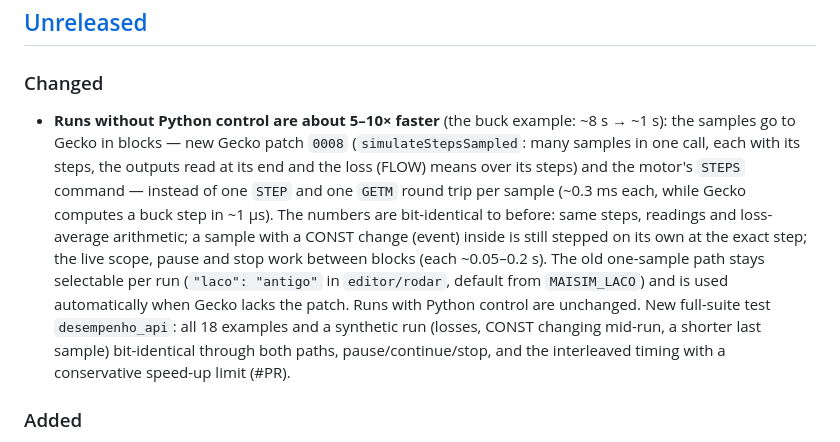
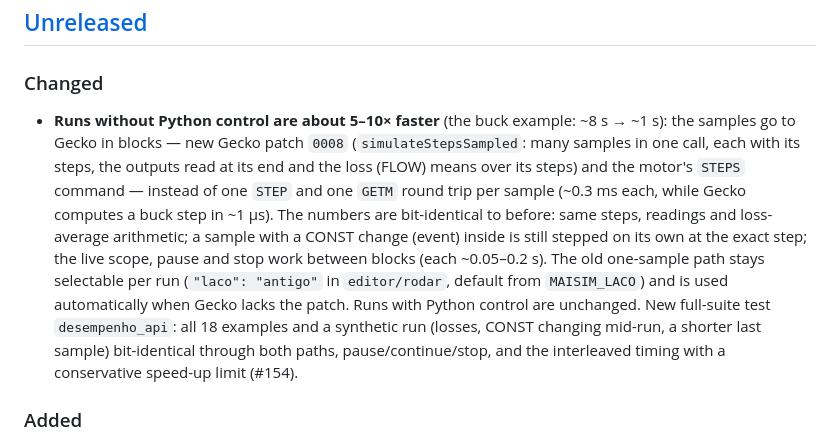
Before and after one commit to marcelopedroso/maisim, a Markdown page: CHANGELOG.md, the part around the change. GitHub-like rendering.

Commit message:
CHANGELOG: PR number (#154)
Co-Authored-By: Claude Opus 5.5 (1M context) <noreply@anthropic.com>

```diff
--- a/CHANGELOG.md
+++ b/CHANGELOG.md
@@ -7,7 +7,7 @@ Each pull request adds its line under **Unreleased**; a release moves them under
 ## [Unreleased]
 
 ### Changed
-- **Runs without Python control are about 5–10× faster** (the buck example: ~8 s → ~1 s): the samples go to Gecko in blocks — new Gecko patch `0008` (`simulateStepsSampled`: many samples in one call, each with its steps, the outputs read at its end and the loss (FLOW) means over its steps) and the motor's `STEPS` command — instead of one `STEP` and one `GETM` round trip per sample (~0.3 ms each, while Gecko computes a buck step in ~1 µs). The numbers are bit-identical to before: same steps, readings and loss-average arithmetic; a sample with a CONST change (event) inside is still stepped on its own at the exact step; the live scope, pause and stop work between blocks (each ~0.05–0.2 s). The old one-sample path stays selectable per run (`"laco": "antigo"` in `editor/rodar`, default from `MAISIM_LACO`) and is used automatically when Gecko lacks the patch. Runs with Python control are unchanged. New full-suite test `desempenho_api`: all 18 examples and a synthetic run (losses, CONST changing mid-run, a shorter last sample) bit-identical through both paths, pause/continue/stop, and the interleaved timing with a conservative speed-up limit (#PR).
+- **Runs without Python control are about 5–10× faster** (the buck example: ~8 s → ~1 s): the samples go to Gecko in blocks — new Gecko patch `0008` (`simulateStepsSampled`: many samples in one call, each with its steps, the outputs read at its end and the loss (FLOW) means over its steps) and the motor's `STEPS` command — instead of one `STEP` and one `GETM` round trip per sample (~0.3 ms each, while Gecko computes a buck step in ~1 µs). The numbers are bit-identical to before: same steps, readings and loss-average arithmetic; a sample with a CONST change (event) inside is still stepped on its own at the exact step; the live scope, pause and stop work between blocks (each ~0.05–0.2 s). The old one-sample path stays selectable per run (`"laco": "antigo"` in `editor/rodar`, default from `MAISIM_LACO`) and is used automatically when Gecko lacks the patch. Runs with Python control are unchanged. New full-suite test `desempenho_api`: all 18 examples and a synthetic run (losses, CONST changing mid-run, a shorter last sample) bit-identical through both paths, pause/continue/stop, and the interleaved timing with a conservative speed-up limit (#154).
 
 ### Added
 - **Label connectors, like PSIM's**: a loose end with a node label (a wire end on no terminal and touched by no other wire, or a labeled terminal with no wire) is drawn as a flag with the name inside (in math notation), its base on the end and its arrow pointing outward along the wire — left/right mirrored; on vertical ends the name stays horizontal and the flag becomes a small house pointing up or down — with the border in the domain color (power blue, control green, thermal orange). Labeled wires connected at both ends keep the small text. Hovering (or focusing) a flag highlights every flag and wire with the same name; its tooltip lists what the name connects to; clicking it while editing selects the wire (or the component). The voltmeter marks move out of the way of a flag, and the labels button hides the flags too. New **Connector** tool right below the wire tool in the palette, key **C** (C and W switch each other off; the wire button is now labeled **Fio**/**Wire**): click a terminal or a wire point, type the name and a short labeled wire (two squares, toward the free side, in the domain of the clicked point) is created in one undo step; on a point that already has a name the field comes filled with it, and a different name asks first (it would short the two nodes); Esc leaves the tool. The examples whose control blocks had a scope tag over an input connector moved those blocks one row down (same results). New test `conectores_tela`; `pontas_tela` adjusted (#153).
```
